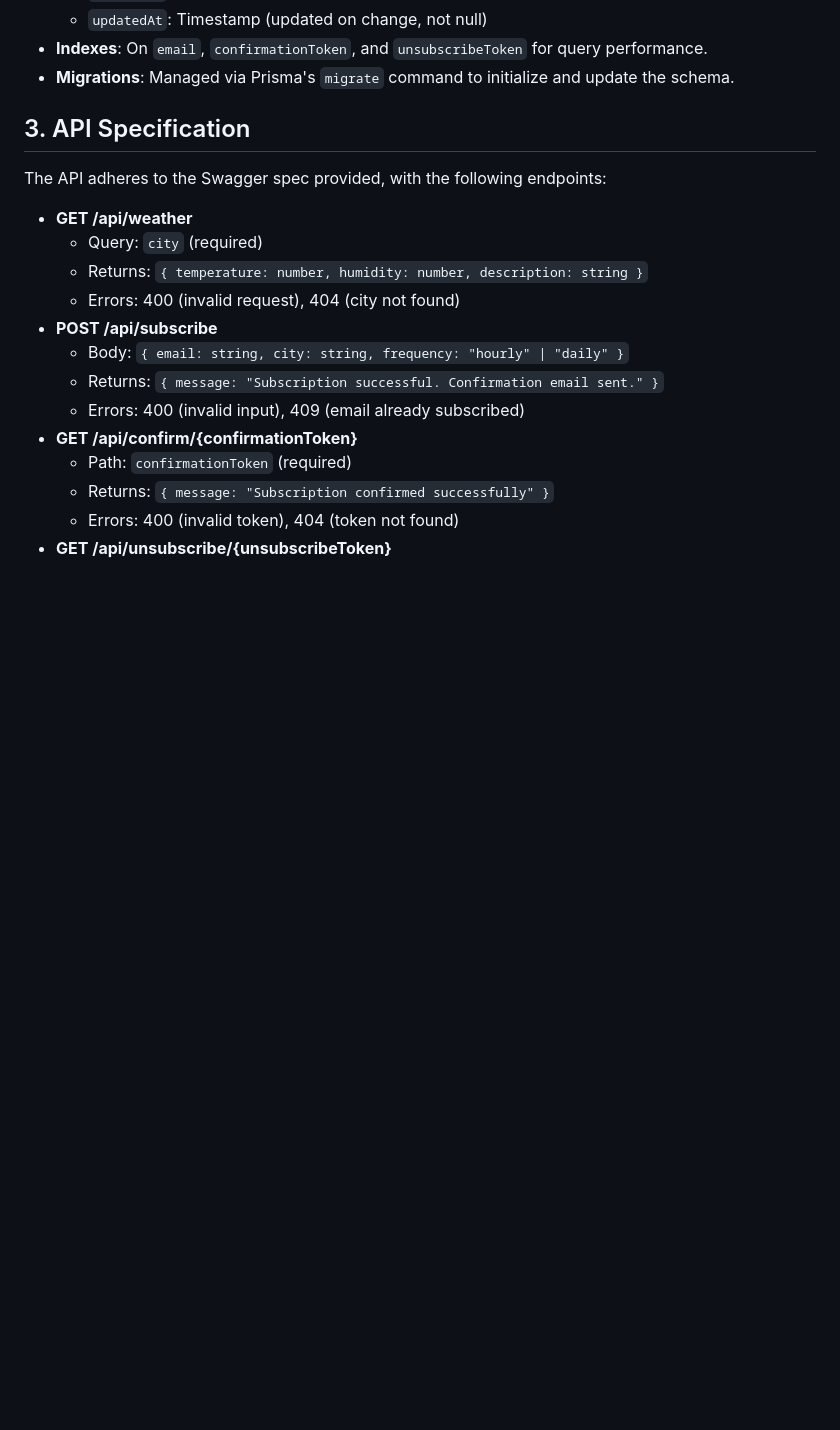
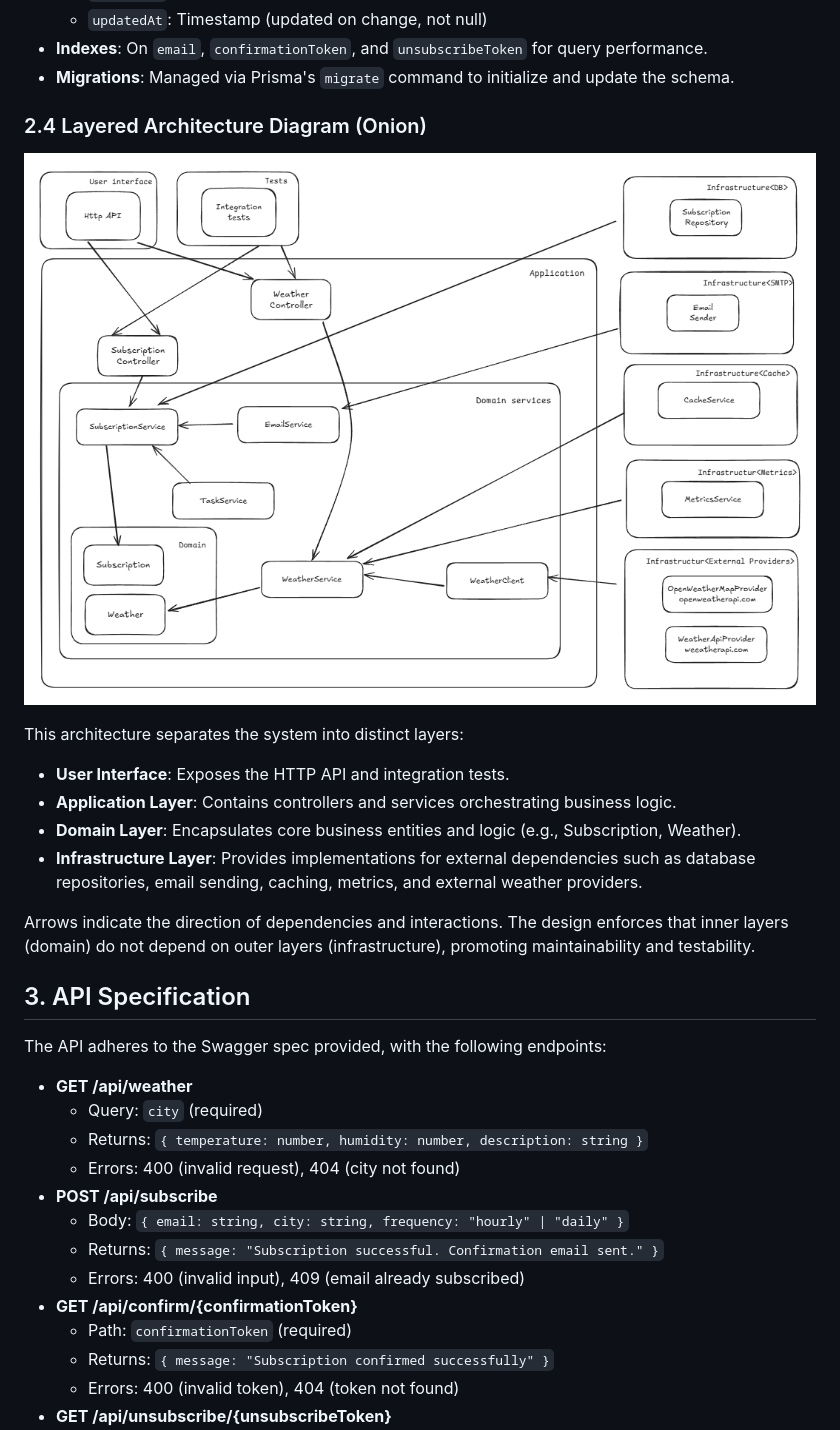
Before and after one commit to GenesisEducationKyiv/software-engineering-school-5-0-NickolasKemp, a Markdown page: docs/sdd.md, the part around the change printed below. Drawn GitHub-style; blank space fills up the shorter version.

Commit message:
docs:  [hw7] arch description

```diff
--- a/docs/sdd.md
+++ b/docs/sdd.md
@@ -70,8 +79,21 @@
 - **Indexes**: On `email`, `confirmationToken`, and `unsubscribeToken` for query performance.
 - **Migrations**: Managed via Prisma's `migrate` command to initialize and update the schema.
 
+### 2.4 Layered Architecture Diagram (Onion)
+
+![Architecture Diagram](./images/architecture.png)
+
+This architecture separates the system into distinct layers:
+
+- **User Interface**: Exposes the HTTP API and integration tests.
+- **Application Layer**: Contains controllers and services orchestrating business logic.
+- **Domain Layer**: Encapsulates core business entities and logic (e.g., Subscription, Weather).
+- **Infrastructure Layer**: Provides implementations for external dependencies such as database repositories, email sending, caching, metrics, and external weather providers.
+
+Arrows indicate the direction of dependencies and interactions. The design enforces that inner layers (domain) do not depend on outer layers (infrastructure), promoting maintainability and testability.
 
 ## 3. API Specification
+
 The API adheres to the Swagger spec provided, with the following endpoints:
 
 - **GET /api/weather**
```
Also changed, not shown: other parts of docs/sdd.md (+10 -0 lines).
